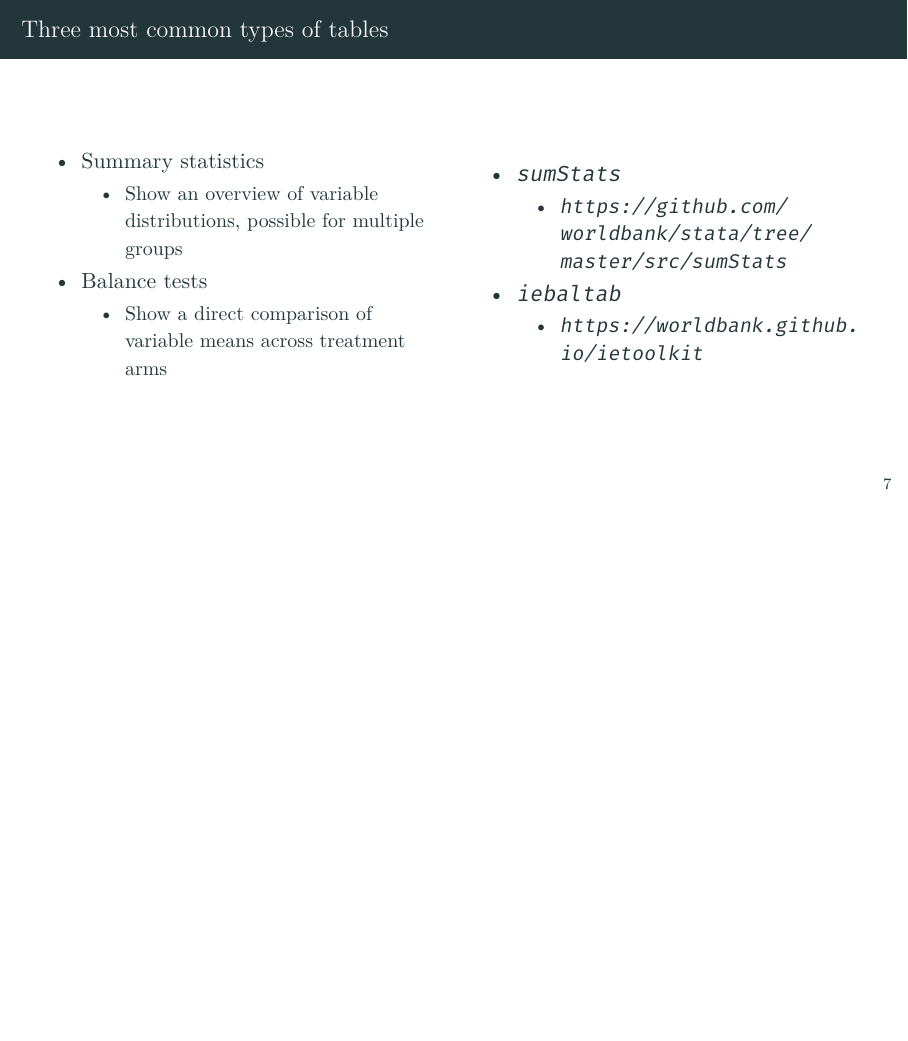
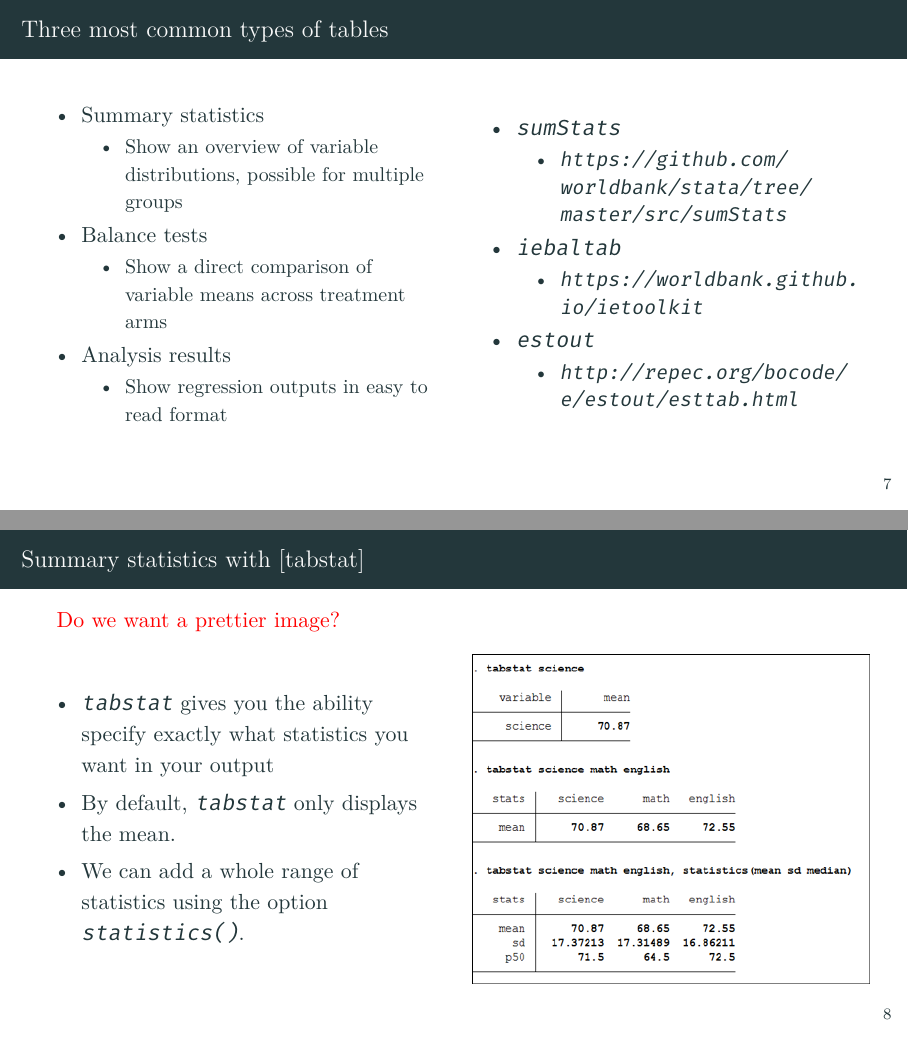
Before and after one commit to worldbank/DIME-MSIE-Workshop, LaTeX slides (Material/Labs/Stata-Track-1/Lab 6 - Descriptive Analysis/presentation/topic6.tex): page 8 of 18 before the commit and pages 8 and 9 of 22 after it, the two joined at a grey line, the shorter picture padded with empty space. Compiled offline with XeLaTeX.

Commit message:
lab 6 - add tabstat and estout & create do file

```diff
--- a/Material/Labs/Stata-Track-1/Lab 6 - Descriptive Analysis/presentation/topic6.tex
+++ b/Material/Labs/Stata-Track-1/Lab 6 - Descriptive Analysis/presentation/topic6.tex
@@ -196,6 +196,10 @@
 			\begin{itemize}
 				\item Show a direct comparison of variable means across treatment arms
 			\end{itemize}
+			\item Analysis results
+				\begin{itemize}
+					\item Show regression outputs in easy to read format
+				\end{itemize}
 		\end{itemize}
 
 		\column{.5\textwidth}
@@ -208,8 +212,37 @@
 			\begin{itemize}
 				\item \url{https://worldbank.github.io/ietoolkit}
 			\end{itemize}
+			\item \texttt{estout}
+			\begin{itemize}
+				\item \url{http://repec.org/bocode/e/estout/esttab.html}
+			\end{itemize}
 		\end{itemize}
 	\end{columns}
+\end{frame}
+
+\begin{frame}[fragile]{Summary statistics with [tabstat]}
+	\color{red}{Do we want a prettier image?}
+	\begin{columns}[c]
+		\column{.5\textwidth}
+		\begin{itemize}
+			\item \texttt{tabstat} gives you the ability specify exactly what statistics you want in your output
+			\item By default, \texttt{tabstat} only displays the mean.
+			\item We can add a whole range of statistics using the option \texttt{statistics()}.
+		\end{itemize}
+		\column{.5\textwidth}
+		\begin{figure}
+			\centering
+			\includegraphics[width=\linewidth]{img/tabstat}
+		\end{figure}
+	\end{columns}
+\end{frame}
+
+\begin{frame}{Task 2}
+	\begin{itemize}
+		\item Use \texttt{tabstat} to createa a table of the mean of all income variables, \texttt{inc\_01}, \texttt{inc\_02}, … \texttt{inc\_17}
+		\item Create a table displaying the mean, standard deviation, the median, and the number of observations for all income variables, \texttt{inc\_01}, \texttt{inc\_02}, … \texttt{inc\_17}. Type \texttt{help tabstat} and click the \texttt{statname} link to see all options you can use
+		\item Try to display these statistics separately for male and female headed households
+	\end{itemize}
 \end{frame}
 
 
```
Also changed, not shown: Material/Labs/Stata-Track-1/Lab 6 - Descriptive Analysis/presentation/img/tabstat.png (added), Material/Labs/Stata-Track-1/Lab 6 - Descriptive Analysis/presentation/topic6.tex (44 more changed lines), 1 other file.
